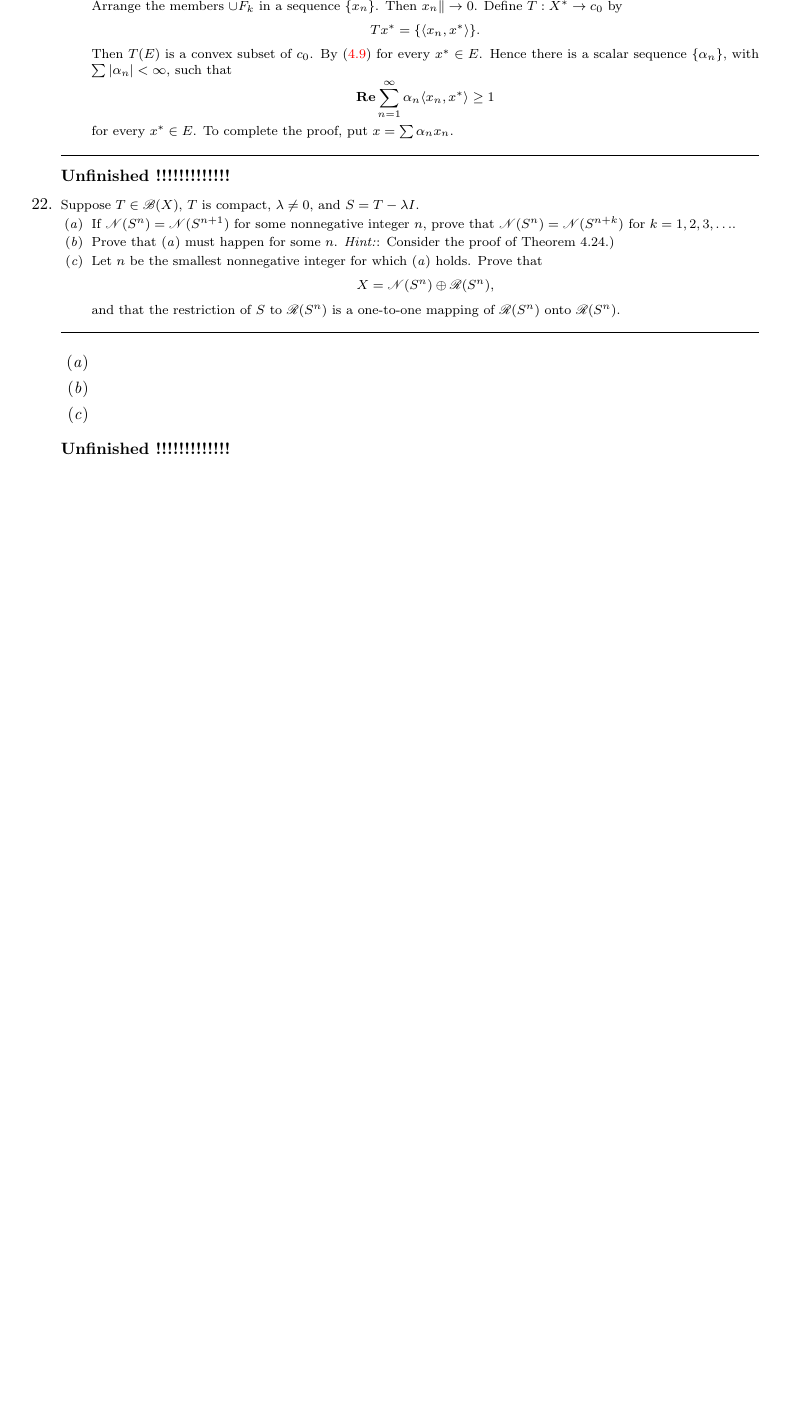
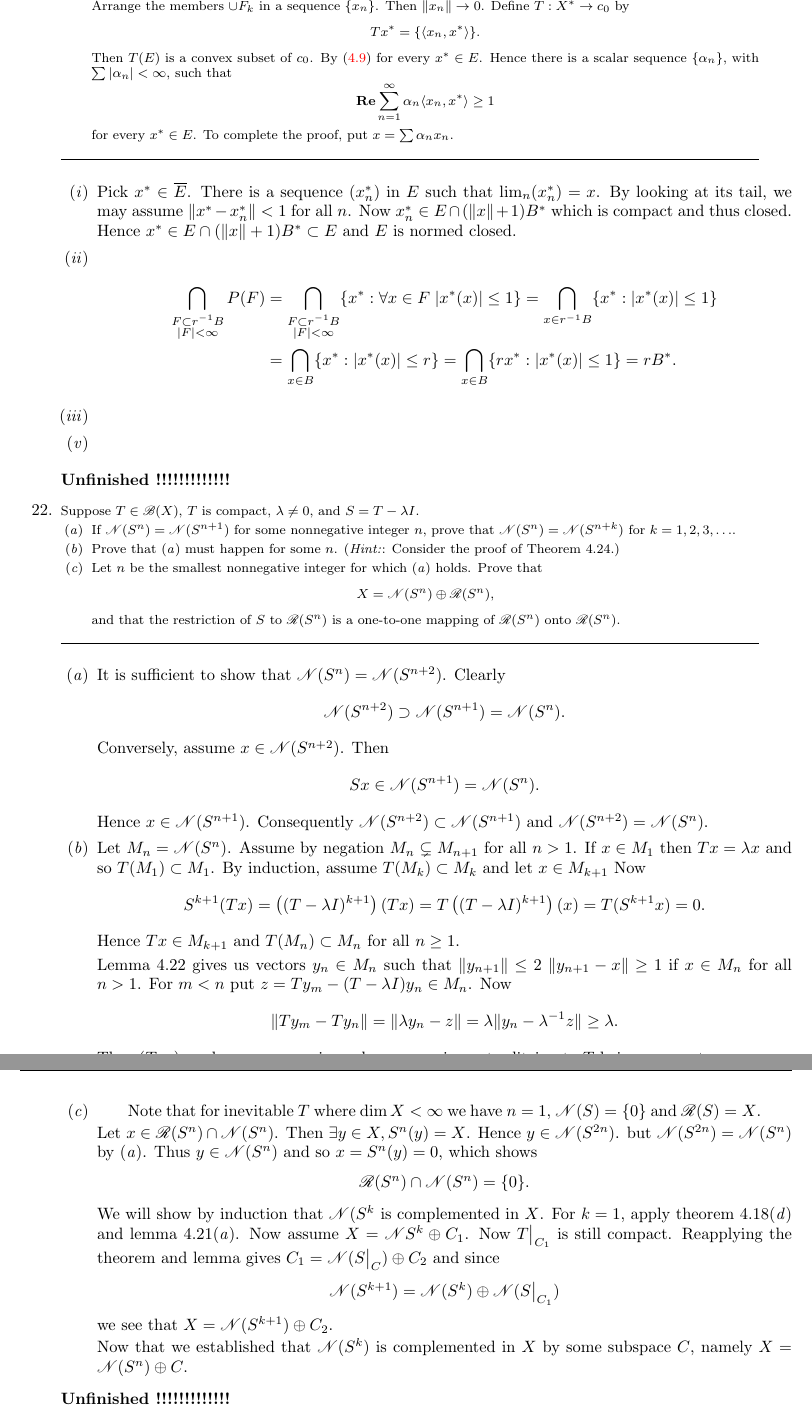
Before and after one commit to yotam-medini/mymath, a LaTeX thesis (rudin/fa/rudinfa-letter.tex, which reads rudin/fa/rudinfa4.tex): part of page 83 of 86 before the commit and two parts of pages 83 and 84 of 86 after it, the two joined at a grey line, cut so that both start at the same text, the shorter picture padded with empty space. Compiled offline with pdfLaTeX.

Commit message:
rudinrca10 rudinfa4

```diff
--- a/rudin/fa/rudinfa4.tex
+++ b/rudin/fa/rudinfa4.tex
@@ -1722,7 +1722,7 @@ can thus proceed. It yields
 E \cap \bigcap_{k=1}^\infty P(F_k) = \emptyset.
 \end{equation}
 Arrange the members \(\cup F_k\) in a sequence \(\{x_n\}\).
- Then \(x_n\| \to 0\). Define \(T: X^* \to c_0\)
+ Then \(\|x_n\| \to 0\). Define \(T: X^* \to c_0\)
 by
 \begin{equation*}
 Tx^* = \{\lrangle{x_n,x^*}\}.
@@ -1739,6 +1739,29 @@ for every \(x^* \in E\). To complete the proof, put \(x = \sum \alpha_n x_n\).
 \end{excopy}
 
 
+\begin{itemize}
+
+\itemch{i}
+Pick \(x^*\in \overline{E}\).
+There is a sequence \((x_n^*)\) in $E$ such that \(\lim_n(x_n^*)=x\).
+By looking at its tail, we may assume \(\|x^* - x_n^*\| < 1\) for all $n$.
+Now \(x_n^* \in E \cap (\|x\|+1)B^*\) which is compact and thus closed.
+Hence \(x^*\in E \cap (\|x\|+1)B^* \subset E\) and $E$ is normed closed.
+
+\itemch{ii}
+\begin{align*}
+\bigcap_{\substack{F\subset r^{-1}B \\ |F|< \infty}} P(F)
+ &= \bigcap_{\substack{F\subset r^{-1}B \\ |F|< \infty}}
+    \{x^*: \forall x\in F\; |x^*(x)| \leq 1\}
+ = \bigcap_{x\in r^{-1}B} \{x^*: |x^*(x)| \leq 1\} \\
+ &= \bigcap_{x \in B} \{x^*:  |x^*(x)| \leq r\}
+  = \bigcap_{x \in B} \{rx^*:  |x^*(x)| \leq 1\}
+  = rB^*.
+\end{align*}
+
+\itemch{iii}
+\itemch{v}
+\end{itemize}
 
 \unfinished
 
@@ -1773,14 +1796,75 @@ and that the restriction of $S$ to \(\scrR(S^n)\) is a one-to-one mapping
 \begin{itemize}
 
 \itemch{a}
+It is sufficient to show that \(\scrN(S^n) = \scrN(S^{n+2})\).
+Clearly
+\begin{equation*}
+\scrN(S^{n+2}) \supset \scrN(S^{n+1}) = \scrN(S^n).
+\end{equation*}
+Conversely, assume \(x\in \scrN(S^{n+2})\). Then
+\begin{equation*}
+Sx \in  \scrN(S^{n+1}) = \scrN(S^n).
+\end{equation*}
+Hence \(x \in \scrN(S^{n+1})\).
+Consequently \(\scrN(S^{n+2}) \subset \scrN(S^{n+1})\)
+and \(\scrN(S^{n+2}) = \scrN(S^n)\).
 
 \itemch{b}
+Let \(M_n = \scrN(S^n)\).
+Assume by negation \(M_n \subsetneq M_{n+1}\) for all \(n>1\).
+If \(x\in M_1\) then \(Tx = \lambda x\) and so \(T(M_1) \subset M_1\).
+By induction, assume \(T(M_k) \subset M_k\) and let \(x\in M_{k+1}\)
+Now
+\begin{equation*}
+S^{k+1}(Tx)
+ = \left((T - \lambda I)^{k+1}\right)(Tx)
+ = T\left((T - \lambda I)^{k+1}\right)(x)
+ = T(S^{k+1} x) = 0.
+\end{equation*}
+Hence \(Tx \in M_{k+1}\) and  \(T(M_n) \subset M_n\) for all \(n \geq 1\).
+
+Lemma 4.22 gives us
+vectors \(y_n \in M_n\)
+such that \(\|y_{n+1}\| \leq 2\) \(\|y_{n+1} - x\| \geq 1\) if \(x\in M_n\)
+for all \(n>1\).
+For \(m < n\) put \(z = Ty_m - (T - \lambda I)y_n \in M_n\).
+Now
+\begin{equation*}
+\|Ty_m - Ty_n\| = \|\lambda y_n - z\|
+ = \lambda \| y_n - \lambda^{-1}z \| \geq \lambda.
+\end{equation*}
+Thus \((Ty_n)_{n\in\N}\) has no converging subsequence,
+in contraditcion to $T$ being compact.
 
 \itemch{c}
+\begin{quote}
+Note that for inevitable $T$ where \(\dim X < \infty\)
+we have \(n=1\), \(\scrN(S) = \{0\}\) and \(\scrR(S) = X\).
+\end{quote}
+
+Let \(x \in \scrR(S^n)\cap \scrN(S^n)\).
+Then \(\exists y\in X, S^n(y) = X\).
+Hence \(y\in \scrN(S^{2n})\). but \(\scrN(S^{2n})=\scrN(S^n)\) by \ich{a}.
+Thus \(y\in \scrN(S^n)\) and so \(x = S^n(y) = 0\), which shows
+\begin{equation*}
+\scrR(S^n)\cap \scrN(S^n) = \{0\}.
+\end{equation*}
+
+% Let \(x\in X\).
+We will show by induction that \(\scrN(S^k\) is complemented in $X$.
+For \(k=1\), apply theorem~4.18\ich{d} and lemma~4.21\ich{a}.
+Now assume \(X = \scrN{S^k} \oplus C_1\). Now \restr{T}{C_1}
+is still compact. Reapplying the theorem and lemma
+gives \(C_1 = \scrN(\restr{S}{C}) \oplus C_2\) and since
+\begin{equation*}
+\scrN(S^{k+1}) = \scrN(S^k) \oplus \scrN(\restr{S}{C_1})
+\end{equation*}
+we see that \(X = \scrN(S^{k+1}) \oplus C_2\).
+
+Now that we established that \(\scrN(S^k)\) is complemented in $X$
+by some subspace $C$, namely \(X = \scrN(S^n) \oplus C\).
 
 \end{itemize}
-
-
 
 \unfinished
 
```
Also changed, not shown: rudin/fa/mymacs.tex (+9 -0 lines), rudin/rca/rudinrca10.tex (+1 -1 lines), rudin/fa/rudinfa4.tex (13 more changed lines).
